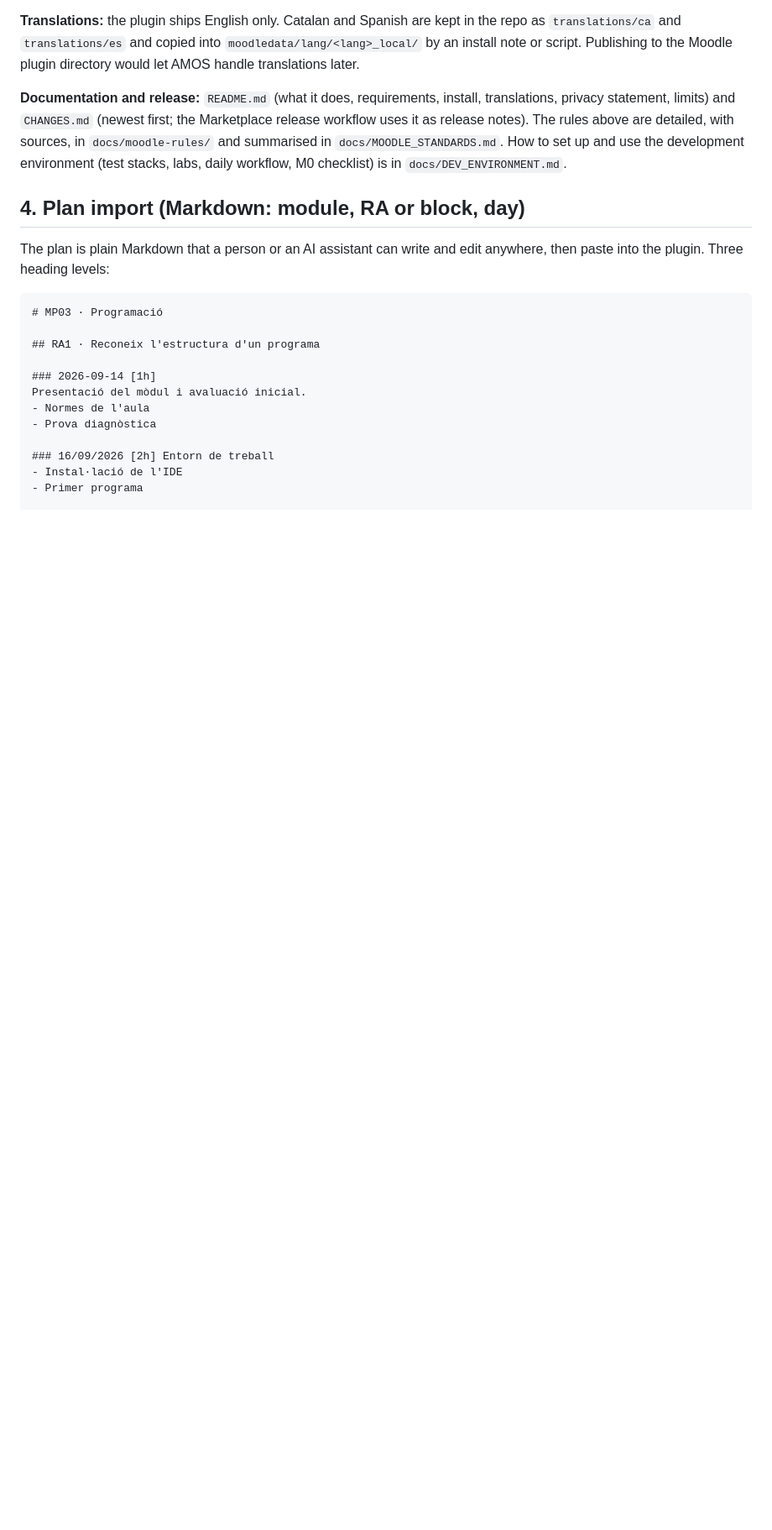
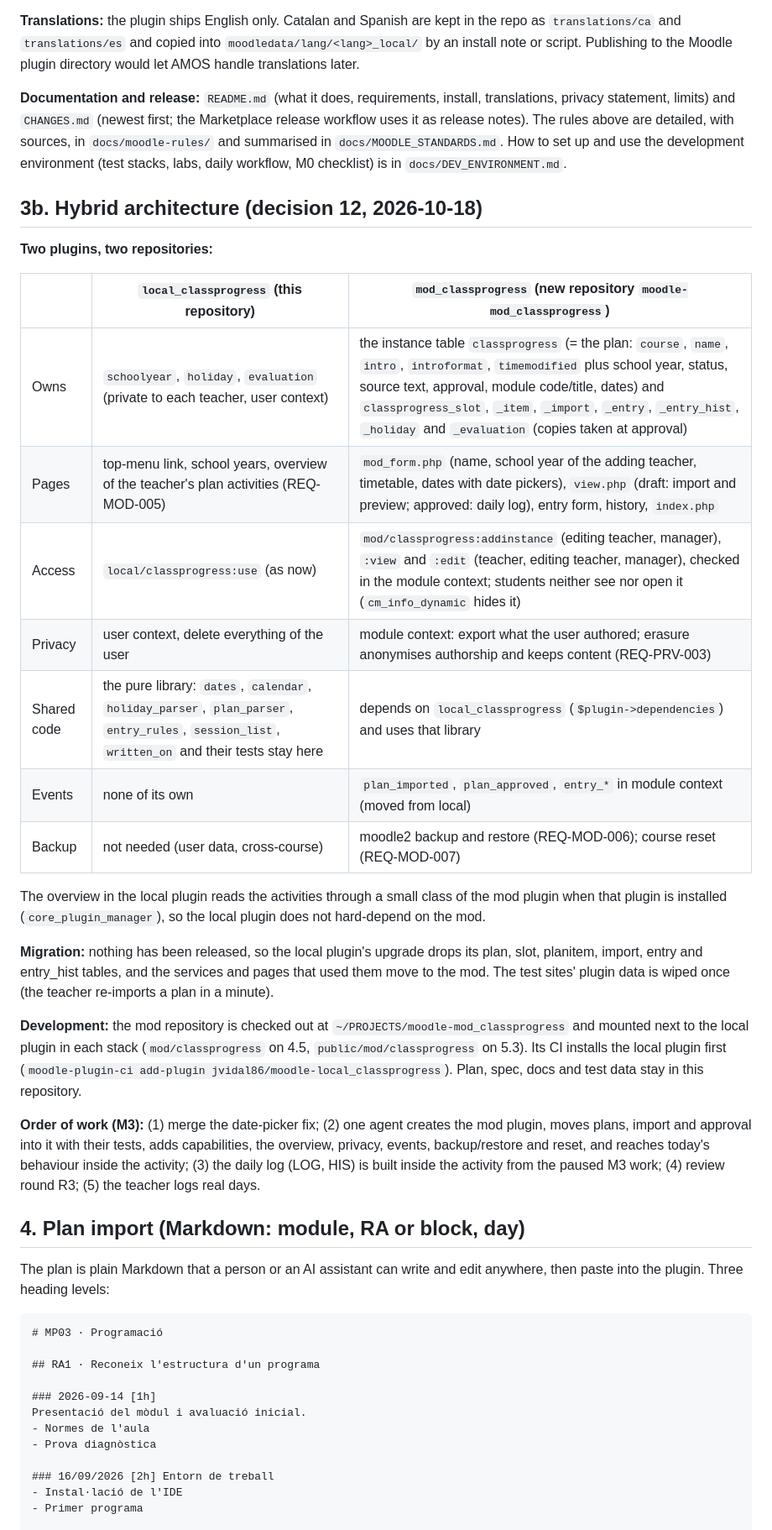
Before and after one commit to jvidal86/moodle-local_classprogress, a Markdown page: PLAN.md, the part around the change. Shown at 84% size. GitHub-like rendering; blank space fills up the shorter version.

Commit message:
Plan: hybrid architecture section (two plugins, ownership, access, privacy, migration, order of work)
Co-Authored-By: Claude Opus 5.5 <noreply@anthropic.com>

```diff
--- a/PLAN.md
+++ b/PLAN.md
@@ -111,6 +111,28 @@ local/classprogress/
 **Translations:** the plugin ships English only. Catalan and Spanish are kept in the repo as `translations/ca` and `translations/es` and copied into `moodledata/lang/<lang>_local/` by an install note or script. Publishing to the Moodle plugin directory would let AMOS handle translations later.
 
 **Documentation and release:** `README.md` (what it does, requirements, install, translations, privacy statement, limits) and `CHANGES.md` (newest first; the Marketplace release workflow uses it as release notes). The rules above are detailed, with sources, in `docs/moodle-rules/` and summarised in `docs/MOODLE_STANDARDS.md`. How to set up and use the development environment (test stacks, labs, daily workflow, M0 checklist) is in `docs/DEV_ENVIRONMENT.md`.
+
+## 3b. Hybrid architecture (decision 12, 2026-10-18)
+
+**Two plugins, two repositories:**
+
+| | `local_classprogress` (this repository) | `mod_classprogress` (new repository `moodle-mod_classprogress`) |
+|---|---|---|
+| Owns | `schoolyear`, `holiday`, `evaluation` (private to each teacher, user context) | the instance table `classprogress` (= the plan: `course`, `name`, `intro`, `introformat`, `timemodified` plus school year, status, source text, approval, module code/title, dates) and `classprogress_slot`, `_item`, `_import`, `_entry`, `_entry_hist`, `_holiday` and `_evaluation` (copies taken at approval) |
+| Pages | top-menu link, school years, overview of the teacher's plan activities (REQ-MOD-005) | `mod_form.php` (name, school year of the adding teacher, timetable, dates with date pickers), `view.php` (draft: import and preview; approved: daily log), entry form, history, `index.php` |
+| Access | `local/classprogress:use` (as now) | `mod/classprogress:addinstance` (editing teacher, manager), `:view` and `:edit` (teacher, editing teacher, manager), checked in the module context; students neither see nor open it (`cm_info_dynamic` hides it) |
+| Privacy | user context, delete everything of the user | module context: export what the user authored; erasure anonymises authorship and keeps content (REQ-PRV-003) |
+| Shared code | the pure library: `dates`, `calendar`, `holiday_parser`, `plan_parser`, `entry_rules`, `session_list`, `written_on` and their tests stay here | depends on `local_classprogress` (`$plugin->dependencies`) and uses that library |
+| Events | none of its own | `plan_imported`, `plan_approved`, `entry_*` in module context (moved from local) |
+| Backup | not needed (user data, cross-course) | moodle2 backup and restore (REQ-MOD-006); course reset (REQ-MOD-007) |
+
+The overview in the local plugin reads the activities through a small class of the mod plugin when that plugin is installed (`core_plugin_manager`), so the local plugin does not hard-depend on the mod.
+
+**Migration:** nothing has been released, so the local plugin's upgrade drops its plan, slot, planitem, import, entry and entry_hist tables, and the services and pages that used them move to the mod. The test sites' plugin data is wiped once (the teacher re-imports a plan in a minute).
+
+**Development:** the mod repository is checked out at `~/PROJECTS/moodle-mod_classprogress` and mounted next to the local plugin in each stack (`mod/classprogress` on 4.5, `public/mod/classprogress` on 5.3). Its CI installs the local plugin first (`moodle-plugin-ci add-plugin jvidal86/moodle-local_classprogress`). Plan, spec, docs and test data stay in this repository.
+
+**Order of work (M3):** (1) merge the date-picker fix; (2) one agent creates the mod plugin, moves plans, import and approval into it with their tests, adds capabilities, the overview, privacy, events, backup/restore and reset, and reaches today's behaviour inside the activity; (3) the daily log (LOG, HIS) is built inside the activity from the paused M3 work; (4) review round R3; (5) the teacher logs real days.
 
 ## 4. Plan import (Markdown: module, RA or block, day)
 
```
